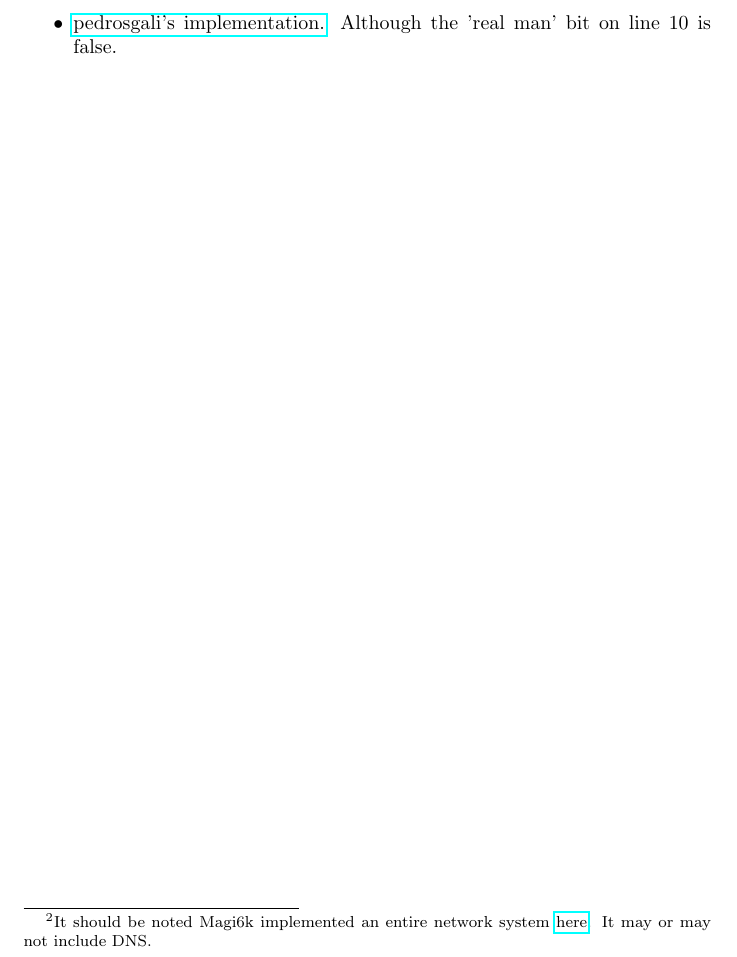
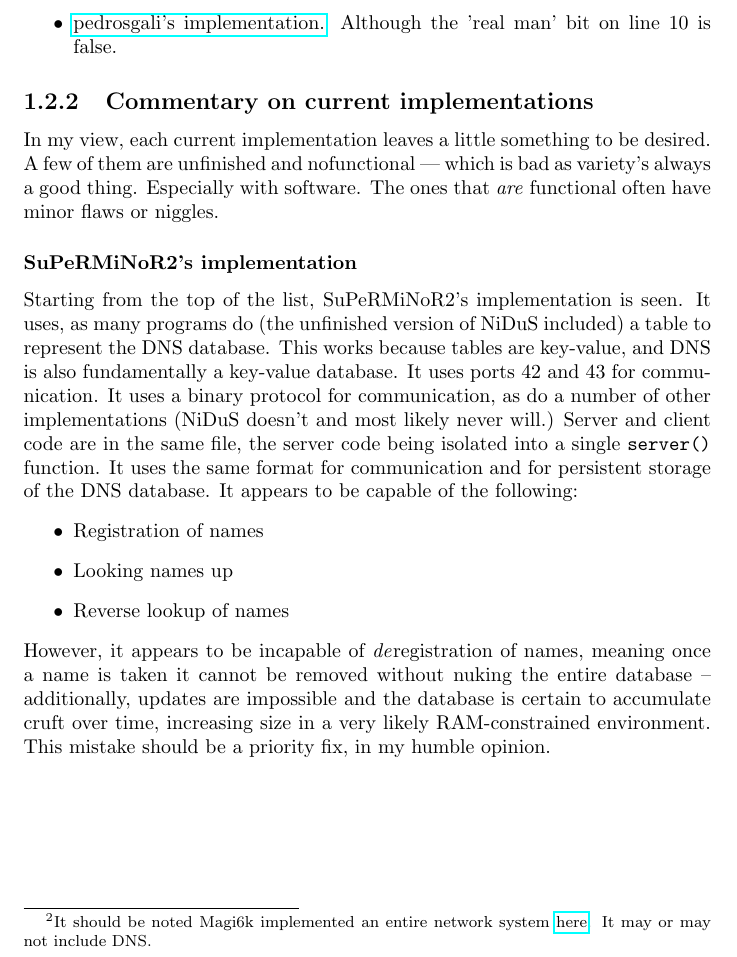
Before and after one commit to samis/nidus-latex, a LaTeX document (nidus.tex): part of page 6 of 7, cut so that both start at the same text. Compiled offline with pdfLaTeX.

Commit message:
Began commentary on existing implementations. Finished the first one.

```diff
--- a/nidus.tex
+++ b/nidus.tex
@@ -34,6 +34,15 @@ OpenComputers is a Minecraft mod, as stated before. It has network cards, both w
 	\item
 	\href{http://pastebin.com/pxFY89UZ}{pedrosgali's implementation.} Although the 'real man' bit on line 10 is false.
 \end{itemize}
+\subsection{Commentary on current implementations}
+In my view, each current implementation leaves a little something to be desired.  A few of them are unfinished and nofunctional --- which is bad as variety's always a good thing. Especially with software. The ones that \emph{are} functional often have minor flaws or niggles. \subsubsection{SuPeRMiNoR2's implementation}
+Starting from the top of the list, SuPeRMiNoR2's implementation is seen. It uses, as many programs do (the unfinished version of NiDuS included) a table to represent the DNS database. This works because tables are key-value, and DNS is also fundamentally a key-value database. It uses ports 42 and 43 for communication. It uses a binary protocol for communication, as do a number of other implementations (NiDuS doesn't and most likely never will.) Server and client code are in the same file, the server code being isolated into a single \texttt{server()} function. It uses the same format for communication and for persistent storage of the DNS database. It appears to be capable of the following:
+\begin{itemize}
+	\item Registration of names
+	\item Looking names up
+	\item Reverse lookup of names
+\end{itemize}
+However, it appears to be incapable of \emph{de}registration of names, meaning once a name is taken it cannot be removed without nuking the entire database -- additionally, updates are impossible and the database is certain to accumulate cruft over time, increasing size in a very likely RAM-constrained environment. This mistake should be a priority fix, in my humble opinion.
 \appendix
 \chapter{The MIT License}\label{mit}
 \begin{verbatim}
```
